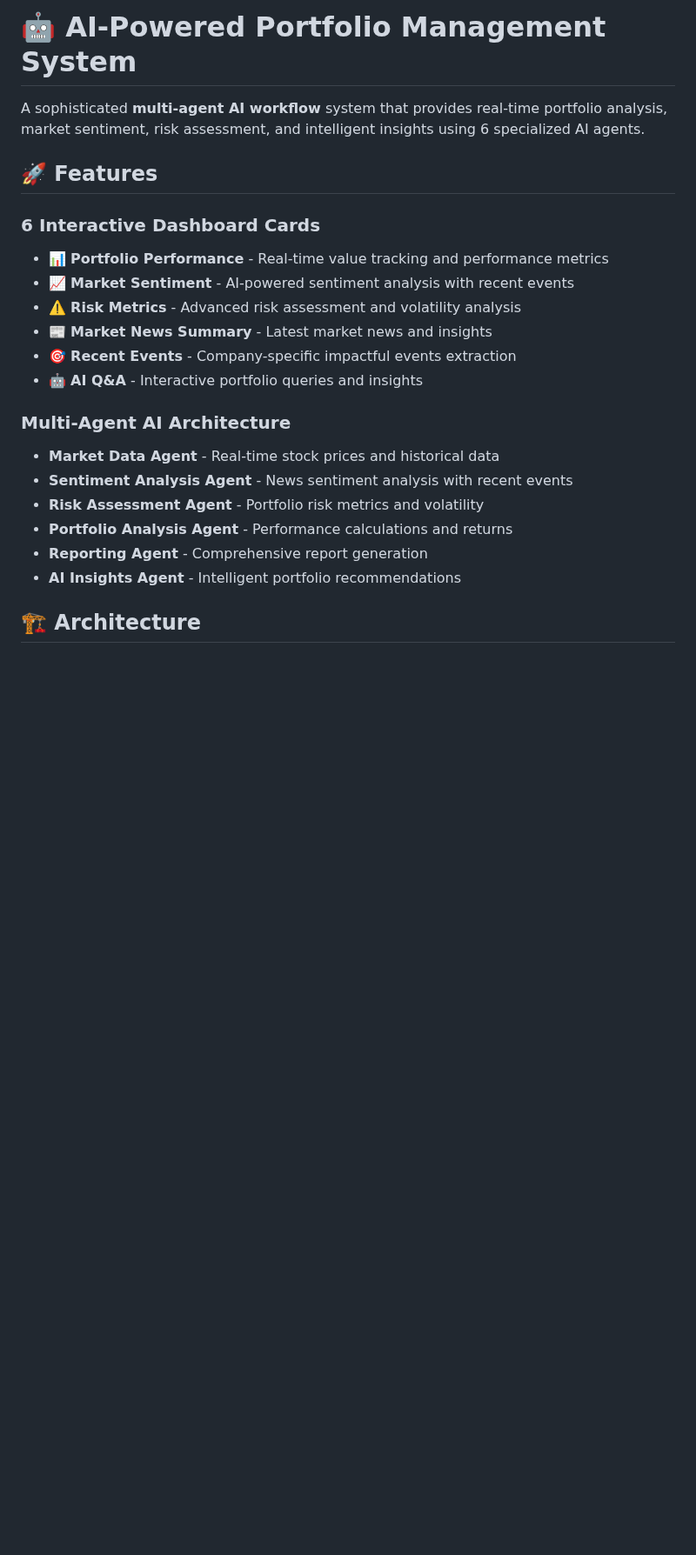
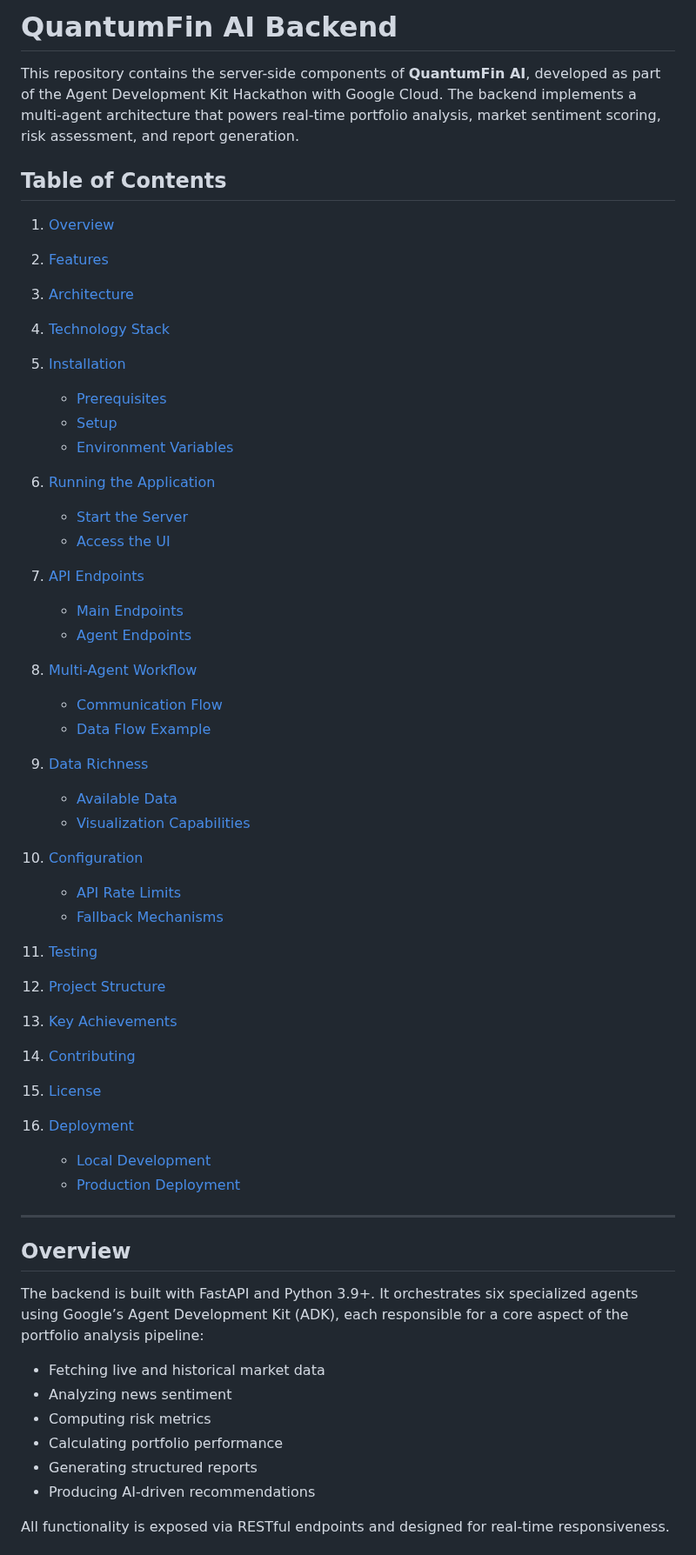
Before and after one commit to singh2626ss/Google-Hackathon_Backend, a Markdown page: README.md, the part around one of its changes. Shown at 87% size. Rendered like a GitHub page; blank space fills up the shorter version.

```diff
--- a/README.md
+++ b/README.md
@@ -1,23 +1,60 @@
-# 🤖 AI-Powered Portfolio Management System
+# QuantumFin AI Backend
 
-A sophisticated **multi-agent AI workflow** system that provides real-time portfolio analysis, market sentiment, risk assessment, and intelligent insights using 6 specialized AI agents.
+This repository contains the server-side components of **QuantumFin AI**, developed as part of the Agent Development Kit Hackathon with Google Cloud. The backend implements a multi-agent architecture that powers real-time portfolio analysis, market sentiment scoring, risk assessment, and report generation.
 
-## 🚀 Features
+## Table of Contents
 
-### **6 Interactive Dashboard Cards**
-- 📊 **Portfolio Performance** - Real-time value tracking and performance metrics
-- 📈 **Market Sentiment** - AI-powered sentiment analysis with recent events
-- ⚠️ **Risk Metrics** - Advanced risk assessment and volatility analysis
-- 📰 **Market News Summary** - Latest market news and insights
-- 🎯 **Recent Events** - Company-specific impactful events extraction
-- 🤖 **AI Q&A** - Interactive portfolio queries and insights
+1. [Overview](#overview)
+2. [Features](#features)
+3. [Architecture](#architecture)
+4. [Technology Stack](#technology-stack)
+5. [Installation](#installation)
 
-### **Multi-Agent AI Architecture**
-- **Market Data Agent** - Real-time stock prices and historical data
-- **Sentiment Analysis Agent** - News sentiment analysis with recent events
-- **Risk Assessment Agent** - Portfolio risk metrics and volatility
-- **Portfolio Analysis Agent** - Performance calculations and returns
-- **Reporting Agent** - Comprehensive report generation
-- **AI Insights Agent** - Intelligent portfolio recommendations
+   * [Prerequisites](#prerequisites)
+   * [Setup](#setup)
+   * [Environment Variables](#environment-variables)
+6. [Running the Application](#running-the-application)
 
-## 🏗️ Architecture
+   * [Start the Server](#start-the-server)
+   * [Access the UI](#access-the-ui)
+7. [API Endpoints](#api-endpoints)
+
+   * [Main Endpoints](#main-endpoints)
+   * [Agent Endpoints](#agent-endpoints)
+8. [Multi-Agent Workflow](#multi-agent-workflow)
+
+   * [Communication Flow](#communication-flow)
+   * [Data Flow Example](#data-flow-example)
+9. [Data Richness](#data-richness)
+
+   * [Available Data](#available-data)
+   * [Visualization Capabilities](#visualization-capabilities)
+10. [Configuration](#configuration)
+
+    * [API Rate Limits](#api-rate-limits)
+    * [Fallback Mechanisms](#fallback-mechanisms)
+11. [Testing](#testing)
+12. [Project Structure](#project-structure)
+13. [Key Achievements](#key-achievements)
+14. [Contributing](#contributing)
+15. [License](#license)
+16. [Deployment](#deployment)
+
+    * [Local Development](#local-development)
+    * [Production Deployment](#production-deployment)
+
+---
+
+## Overview
+
+The backend is built with FastAPI and Python 3.9+. It orchestrates six specialized agents using Google’s Agent Development Kit (ADK), each responsible for a core aspect of the portfolio analysis pipeline:
+
+* Fetching live and historical market data
+* Analyzing news sentiment
+* Computing risk metrics
+* Calculating portfolio performance
+* Generating structured reports
+* Producing AI-driven recommendations
+
+All functionality is exposed via RESTful endpoints and designed for real-time responsiveness.
+
```
Also changed, not shown: other parts of README.md (+194 -180 lines).
